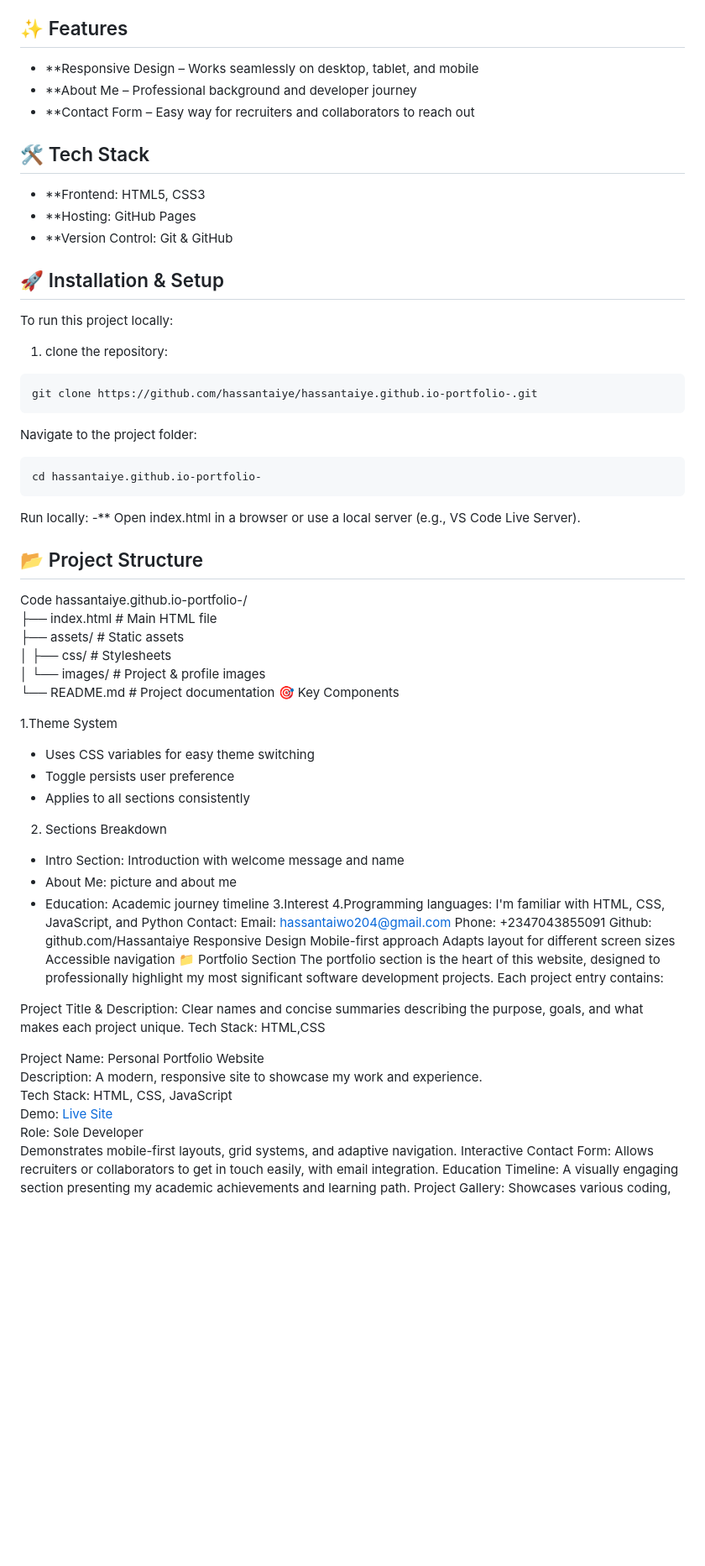
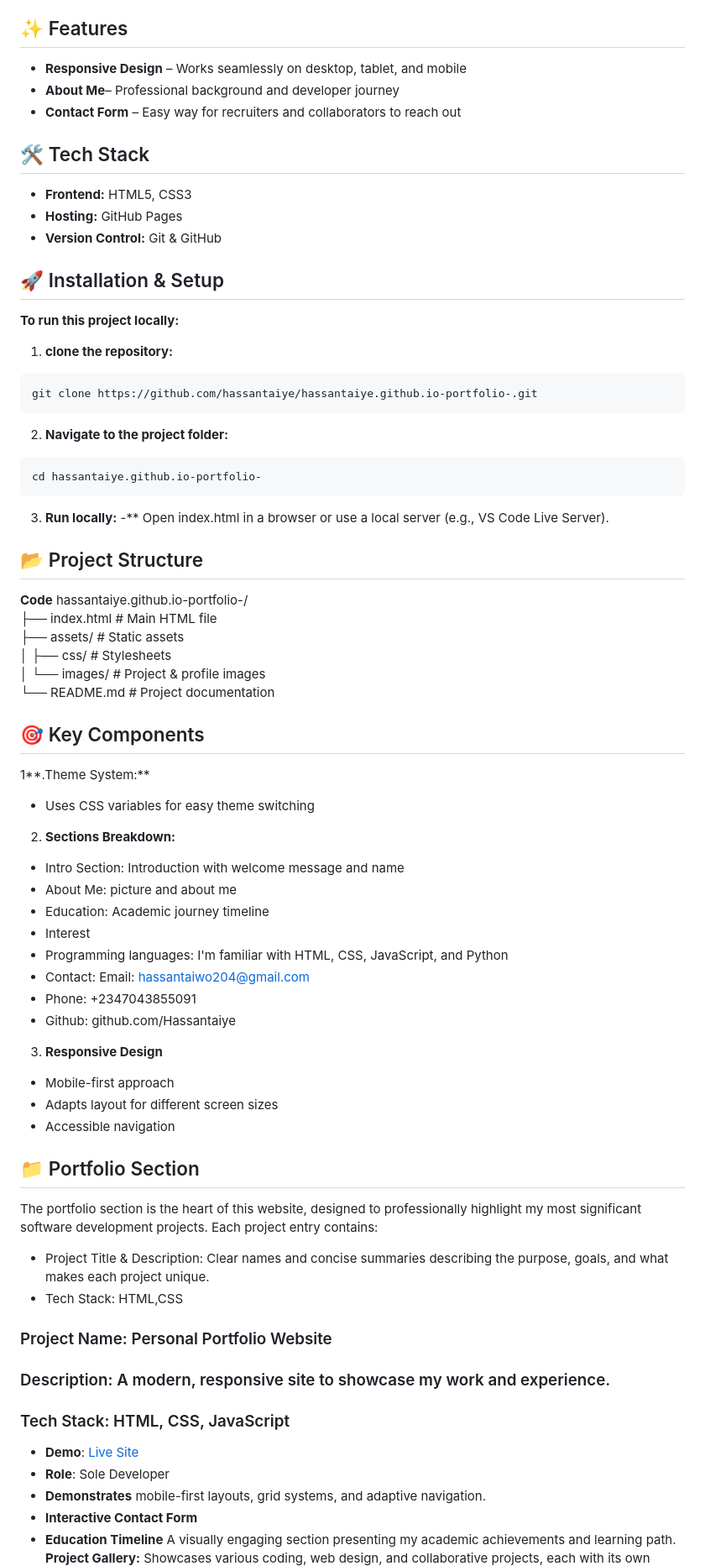
Before and after one commit to Hassantaiye/hassantaiye.github.io, a Markdown page: README.md, the part around the change printed below. Shown: that part at 84% size. Drawn GitHub-style; blank space fills up the shorter version.

````diff
--- a/README.md
+++ b/README.md
@@ -7,71 +7,68 @@ A modern, responsive portfolio website showcasing my skills as an aspiring softw
 
 ## ✨ Features
 
-- **Responsive Design – Works seamlessly on desktop, tablet, and mobile
-- **About Me – Professional background and developer journey
-- **Contact Form – Easy way for recruiters and collaborators to reach out
+- **Responsive Design** – Works seamlessly on desktop, tablet, and mobile
+- **About Me**– Professional background and developer journey
+- **Contact Form** – Easy way for recruiters and collaborators to reach out
 ## 🛠 Tech Stack
 
-- **Frontend: HTML5, CSS3
-- **Hosting: GitHub Pages
-- **Version Control: Git & GitHub
+- **Frontend:** HTML5, CSS3
+- **Hosting:** GitHub Pages
+- **Version Control:** Git & GitHub
 ## 🚀 Installation & Setup
 
-To run this project locally:
-1. clone the repository:
+**To run this project locally:**
+1. **clone the repository:**
 ```sh
 git clone https://github.com/hassantaiye/hassantaiye.github.io-portfolio-.git
 ```
-Navigate to the project folder:
+2. **Navigate to the project folder:**
 ``` sh
 cd hassantaiye.github.io-portfolio-
 ```
-Run locally:
+3. **Run locally:**
 -** Open index.html in a browser or use a local server (e.g., VS Code Live Server).
 
 ## 📂 Project Structure
 
-Code
+**Code**
 hassantaiye.github.io-portfolio-/
 ├── index.html          # Main HTML file
 ├── assets/             # Static assets
 │   ├── css/            # Stylesheets
 │   └── images/         # Project & profile images
 └── README.md           # Project documentation
-🎯 Key Components
+## 🎯 Key Components
 
-1.Theme System
+1**.Theme System:**
 - Uses CSS variables for easy theme switching
-- Toggle persists user preference
-- Applies to all sections consistently
-2. Sections Breakdown
+2. **Sections Breakdown:**
 - Intro Section: Introduction with welcome message and name
 - About Me: picture and about me
 - Education: Academic journey timeline
-3.Interest
-4.Programming languages: I'm familiar with HTML, CSS, JavaScript, and Python
-Contact: Email: hassantaiwo204@gmail.com
-Phone: +2347043855091
-Github: github.com/Hassantaiye
-Responsive Design
-Mobile-first approach
-Adapts layout for different screen sizes
-Accessible navigation
-📁 Portfolio Section
+- Interest
+- Programming languages: I'm familiar with HTML, CSS, JavaScript, and Python
+- Contact: Email: hassantaiwo204@gmail.com
+- Phone: +2347043855091
+- Github: github.com/Hassantaiye
+3. **Responsive Design**
+- Mobile-first approach
+- Adapts layout for different screen sizes
+- Accessible navigation
+## 📁 Portfolio Section
 The portfolio section is the heart of this website, designed to professionally highlight my most significant software development projects. Each project entry contains:
 
-Project Title & Description: Clear names and concise summaries describing the purpose, goals, and what makes each project unique.
-Tech Stack: HTML,CSS
+- Project Title & Description: Clear names and concise summaries describing the purpose, goals, and what makes each project unique.
+- Tech Stack: HTML,CSS
 
-Project Name: Personal Portfolio Website
-Description: A modern, responsive site to showcase my work and experience.
-Tech Stack: HTML, CSS, JavaScript
-Demo: [Live Site](https://hassantaiye.github.io)
-Role: Sole Developer
-Demonstrates mobile-first layouts, grid systems, and adaptive navigation.
-Interactive Contact Form:
-Allows recruiters or collaborators to get in touch easily, with email integration.
-Education Timeline:
+### Project Name: Personal Portfolio Website
+### Description: A modern, responsive site to showcase my work and experience.
+### Tech Stack: HTML, CSS, JavaScript
+- **Demo**: [Live Site](https://hassantaiye.github.io)
+- **Role**: Sole Developer
+- **Demonstrates** mobile-first layouts, grid systems, and adaptive navigation.
+- **Interactive Contact Form**
+- **Education Timeline**
 A visually engaging section presenting my academic achievements and learning path.
-Project Gallery:
+**Project Gallery:**
 Showcases various coding, web design, and collaborative projects, each with its own detail page.
````
Also changed, not shown: other parts of README.md (+6 -6 lines).
